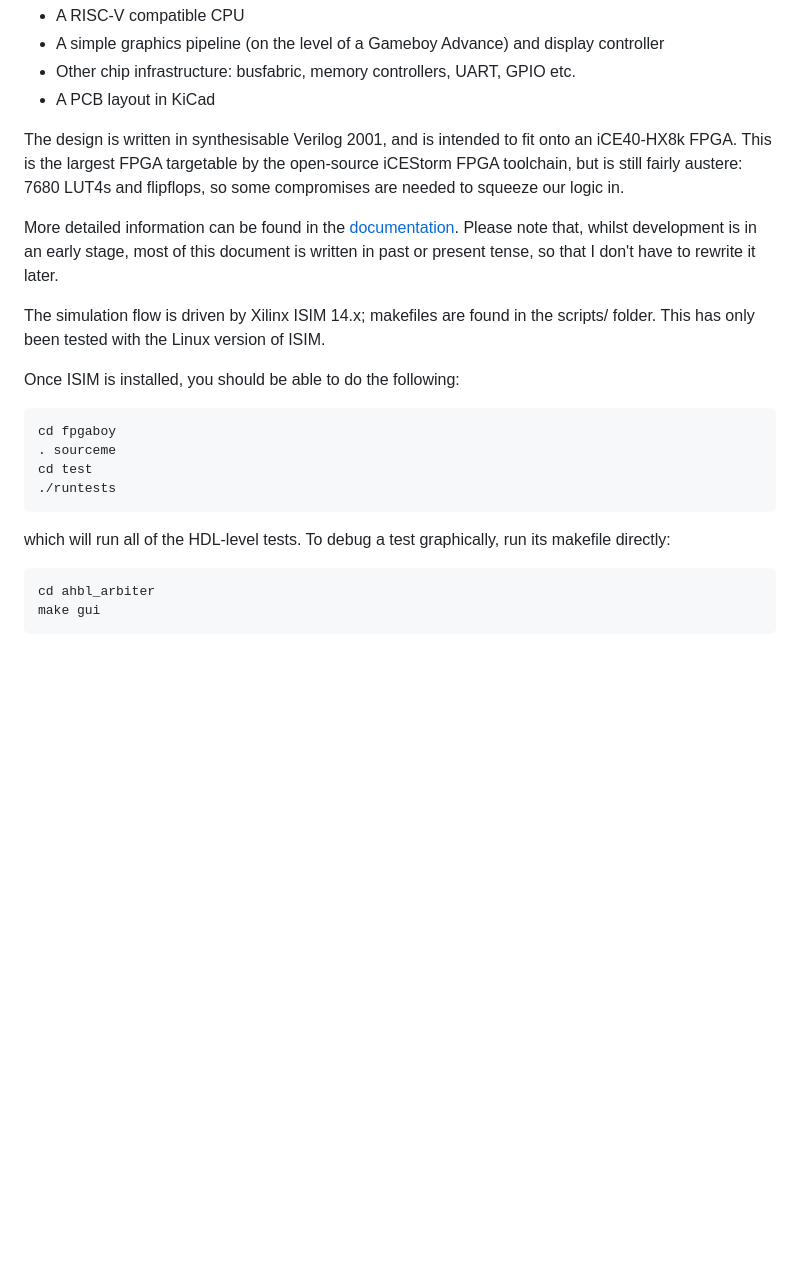
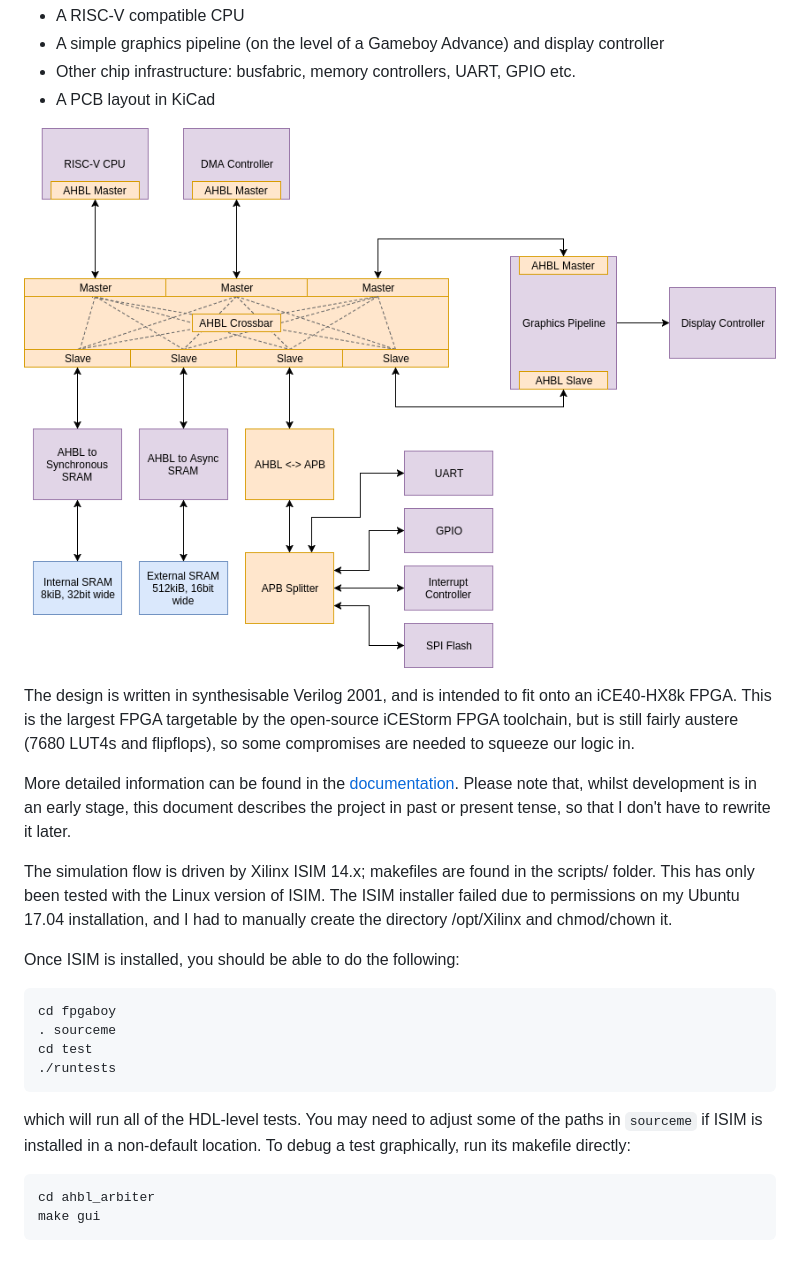
Before and after one commit to Wren6991/RISCBoy, a Markdown page: Readme.md, the part around the change. Drawn GitHub-style; pictures changed too: doc/diagrams/system_arch.png (added); blank space fills up the shorter version.

Commit message:
Add system arch diagram to readme
Former-commit-id: 1eb914a5719e5377dd7ef615e1b54637bcb75697

````diff
--- a/Readme.md
+++ b/Readme.md
@@ -8,11 +8,13 @@ FPGABoy is an open-source portable games console, designed from scratch. This in
 - Other chip infrastructure: busfabric, memory controllers, UART, GPIO etc.
 - A PCB layout in KiCad
 
-The design is written in synthesisable Verilog 2001, and is intended to fit onto an iCE40-HX8k FPGA. This is the largest FPGA targetable by the open-source iCEStorm FPGA toolchain, but is still fairly austere: 7680 LUT4s and flipflops, so some compromises are needed to squeeze our logic in.
+![](doc/diagrams/system_arch.png)
 
-More detailed information can be found in the [documentation](doc/fpgaboy_doc.pdf). Please note that, whilst development is in an early stage, most of this document is written in past or present tense, so that I don't have to rewrite it later.
+The design is written in synthesisable Verilog 2001, and is intended to fit onto an iCE40-HX8k FPGA. This is the largest FPGA targetable by the open-source iCEStorm FPGA toolchain, but is still fairly austere (7680 LUT4s and flipflops), so some compromises are needed to squeeze our logic in.
 
-The simulation flow is driven by Xilinx ISIM 14.x; makefiles are found in the scripts/ folder. This has only been tested with the Linux version of ISIM.
+More detailed information can be found in the [documentation](doc/fpgaboy_doc.pdf). Please note that, whilst development is in an early stage, this document describes the project in past or present tense, so that I don't have to rewrite it later.
+
+The simulation flow is driven by Xilinx ISIM 14.x; makefiles are found in the scripts/ folder. This has only been tested with the Linux version of ISIM. The ISIM installer failed due to permissions on my Ubuntu 17.04 installation, and I had to manually create the directory /opt/Xilinx and chmod/chown it.
 
 Once ISIM is installed, you should be able to do the following:
 
@@ -23,7 +25,7 @@ cd test
 ./runtests
 ```
 
-which will run all of the HDL-level tests. To debug a test graphically, run its makefile directly:
+which will run all of the HDL-level tests. You may need to adjust some of the paths in `sourceme` if ISIM is installed in a non-default location. To debug a test graphically, run its makefile directly:
 
 ```
 cd ahbl_arbiter
````
